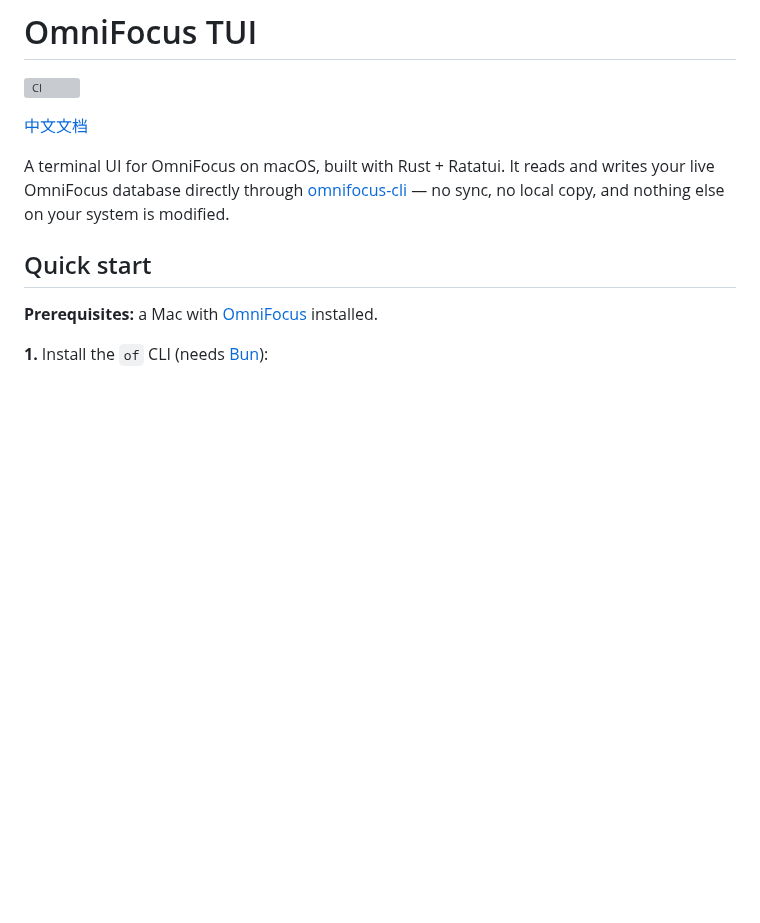
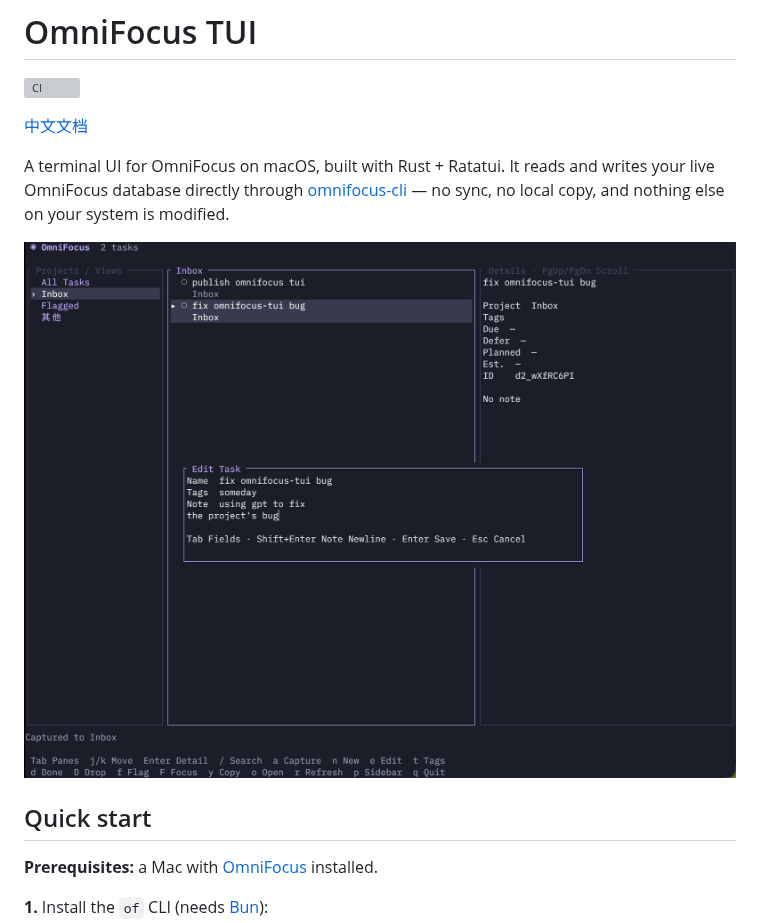
Before and after one commit to Tomyail/omnifocus-tui, a Markdown page: README.md, the part around the change. Rendered like a GitHub page; pictures changed too: assets/screenshot.png (added); blank space fills up the shorter version; grey boxes are pictures that could not be loaded.

Commit message:
docs: add screenshot to READMEs

```diff
--- a/README.md
+++ b/README.md
@@ -5,6 +5,8 @@
 [中文文档](README.zh-CN.md)
 
 A terminal UI for OmniFocus on macOS, built with Rust + Ratatui. It reads and writes your live OmniFocus database directly through [omnifocus-cli](https://github.com/stephendolan/omnifocus-cli) — no sync, no local copy, and nothing else on your system is modified.
+
+![omnifocus-tui](assets/screenshot.png)
 
 ## Quick start
 
```
Also changed, not shown: README.zh-CN.md (+2 -0 lines).
